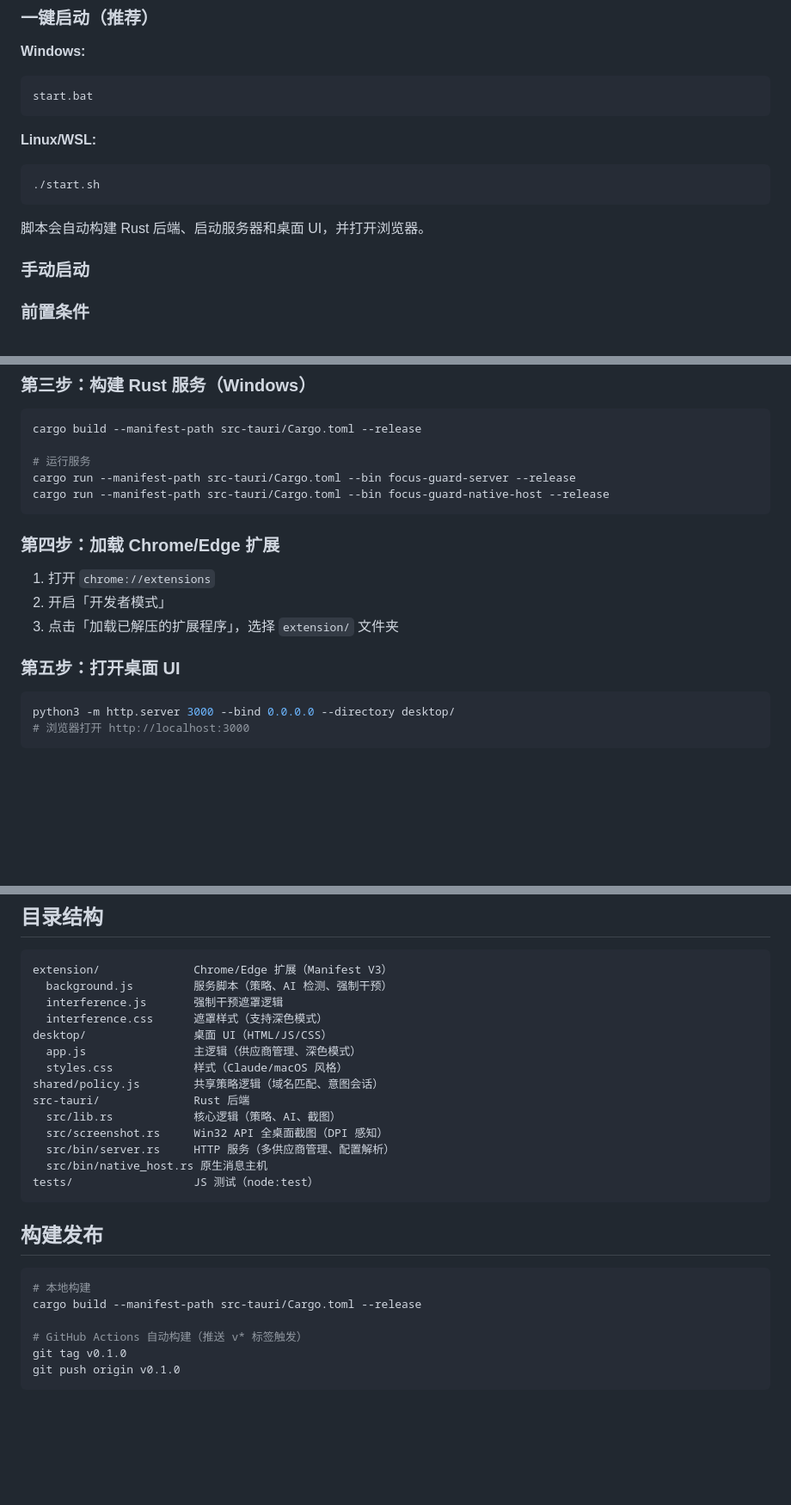
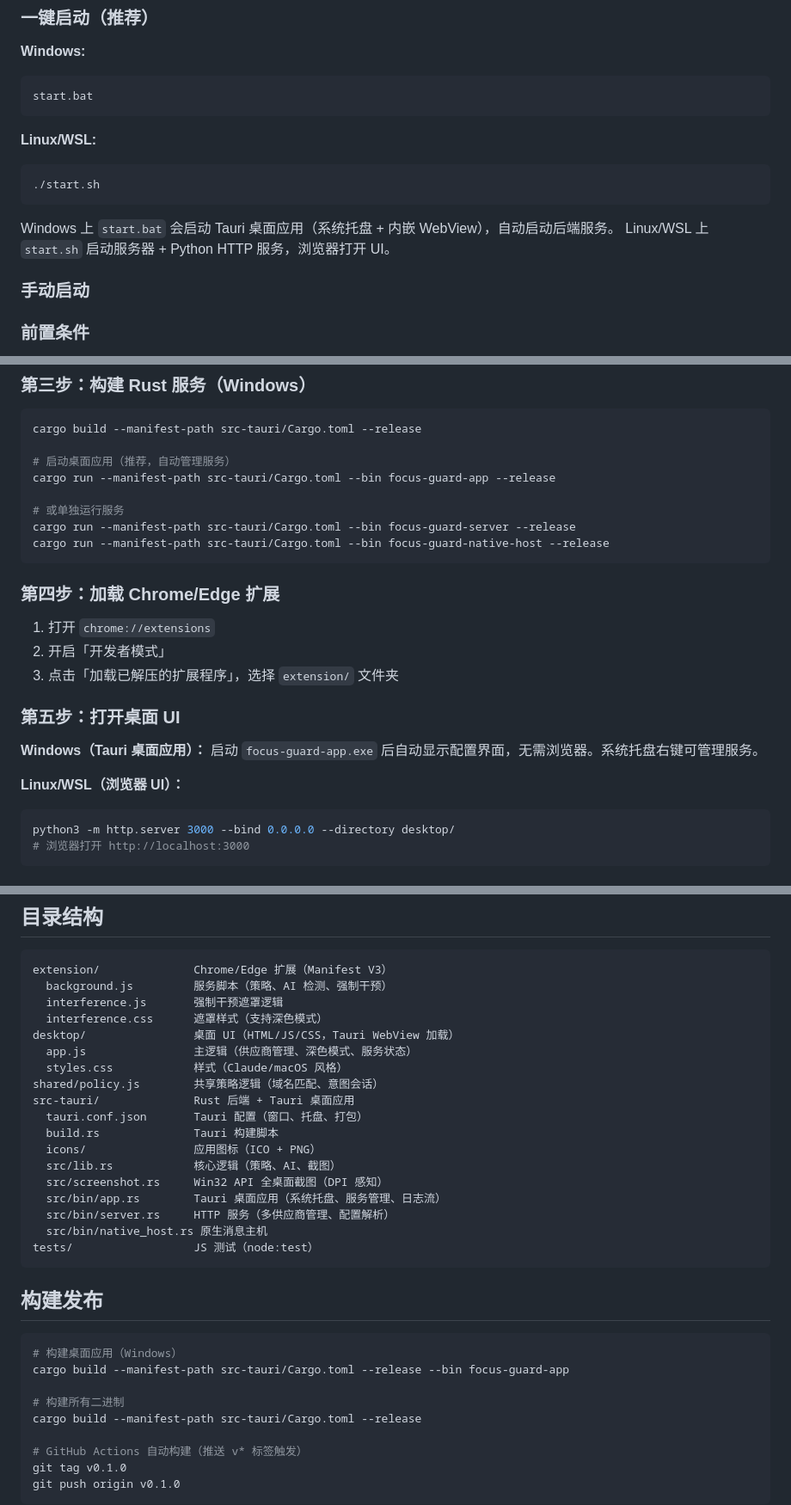
Before and after one commit to flowingx/focus-guard, a Markdown page: README.md, 3 parts joined by grey strips. Shown at 86% size. GitHub-like rendering; blank space fills up the shorter version.

Commit message:
docs: update README and AGENTS for Tauri desktop app architecture
- Add focus-guard-app binary to architecture docs
- Update startup instructions (Tauri app on Windows, Python on Linux)
- Update directory structure with new Tauri files
- Update build instructions for desktop app

````diff
--- a/README.md
+++ b/README.md
@@ -41,7 +41,8 @@ start.bat
 ./start.sh
 ```
 
-脚本会自动构建 Rust 后端、启动服务器和桌面 UI，并打开浏览器。
+Windows 上 `start.bat` 会启动 Tauri 桌面应用（系统托盘 + 内嵌 WebView），自动启动后端服务。
+Linux/WSL 上 `start.sh` 启动服务器 + Python HTTP 服务，浏览器打开 UI。
 
 ### 手动启动
 
@@ -111,7 +112,10 @@ curl http://127.0.0.1:8080/v1/models
 ```bash
 cargo build --manifest-path src-tauri/Cargo.toml --release
 
-# 运行服务
+# 启动桌面应用（推荐，自动管理服务）
+cargo run --manifest-path src-tauri/Cargo.toml --bin focus-guard-app --release
+
+# 或单独运行服务
 cargo run --manifest-path src-tauri/Cargo.toml --bin focus-guard-server --release
 cargo run --manifest-path src-tauri/Cargo.toml --bin focus-guard-native-host --release
 ```
@@ -124,6 +128,10 @@ cargo run --manifest-path src-tauri/Cargo.toml --bin focus-guard-native-host --r
 
 ### 第五步：打开桌面 UI
 
+**Windows（Tauri 桌面应用）：**
+启动 `focus-guard-app.exe` 后自动显示配置界面，无需浏览器。系统托盘右键可管理服务。
+
+**Linux/WSL（浏览器 UI）：**
 ```bash
 python3 -m http.server 3000 --bind 0.0.0.0 --directory desktop/
 # 浏览器打开 http://localhost:3000
@@ -163,13 +172,17 @@ extension/              Chrome/Edge 扩展（Manifest V3）
   background.js         服务脚本（策略、AI 检测、强制干预）
   interference.js       强制干预遮罩逻辑
   interference.css      遮罩样式（支持深色模式）
-desktop/                桌面 UI（HTML/JS/CSS）
-  app.js                主逻辑（供应商管理、深色模式）
+desktop/                桌面 UI（HTML/JS/CSS，Tauri WebView 加载）
+  app.js                主逻辑（供应商管理、深色模式、服务状态）
   styles.css            样式（Claude/macOS 风格）
 shared/policy.js        共享策略逻辑（域名匹配、意图会话）
-src-tauri/              Rust 后端
+src-tauri/              Rust 后端 + Tauri 桌面应用
+  tauri.conf.json       Tauri 配置（窗口、托盘、打包）
+  build.rs              Tauri 构建脚本
+  icons/                应用图标（ICO + PNG）
   src/lib.rs            核心逻辑（策略、AI、截图）
   src/screenshot.rs     Win32 API 全桌面截图（DPI 感知）
+  src/bin/app.rs        Tauri 桌面应用（系统托盘、服务管理、日志流）
   src/bin/server.rs     HTTP 服务（多供应商管理、配置解析）
   src/bin/native_host.rs 原生消息主机
 tests/                  JS 测试（node:test）
@@ -178,7 +191,10 @@ tests/                  JS 测试（node:test）
 ## 构建发布
 
 ```bash
-# 本地构建
+# 构建桌面应用（Windows）
+cargo build --manifest-path src-tauri/Cargo.toml --release --bin focus-guard-app
+
+# 构建所有二进制
 cargo build --manifest-path src-tauri/Cargo.toml --release
 
 # GitHub Actions 自动构建（推送 v* 标签触发）
````
Also changed, not shown: other parts of README.md (+1 -0 lines), AGENTS.md (+7 -6 lines).
